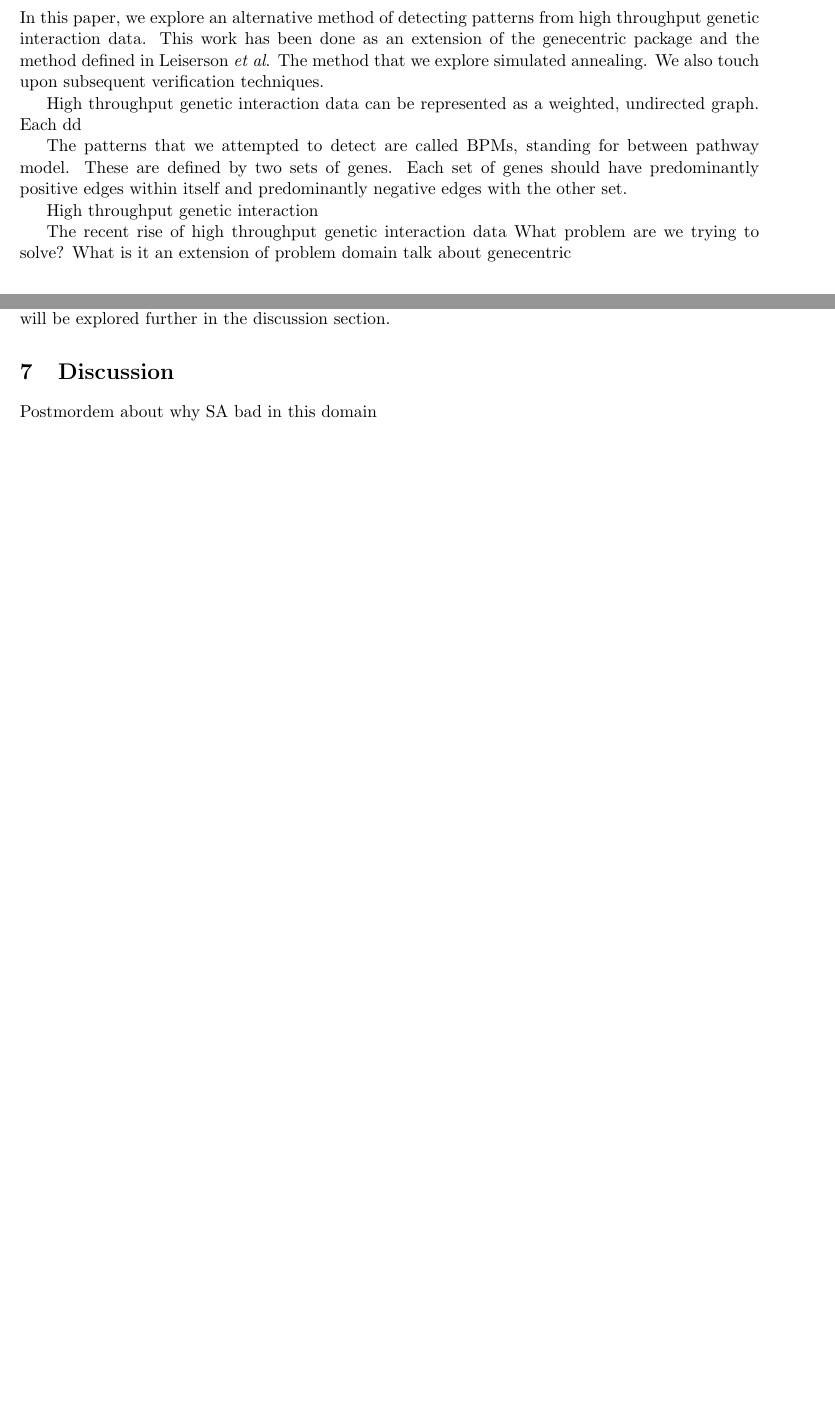
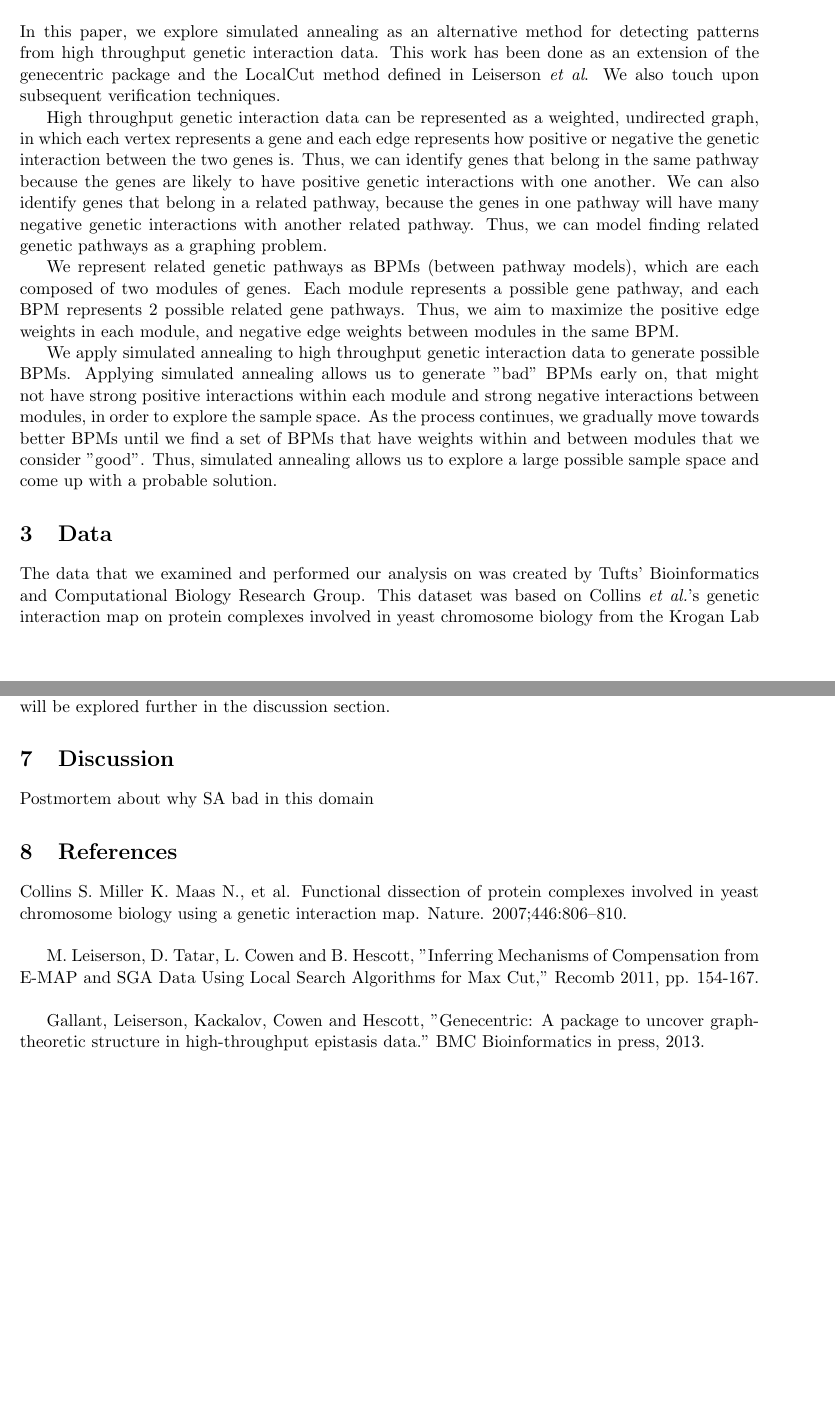
Before and after one commit to qcollins/comp_bio_final_project, a LaTeX document (paper/paper.tex): two parts of pages 1 and 4 of 4 before the commit and two parts of pages 1 and 5 of 5 after it, joined at a grey line, cut so that both start at the same text, the shorter picture padded with empty space. Compiled offline with pdfLaTeX.

Commit message:
added sections to paper

```diff
--- a/paper/paper.tex
+++ b/paper/paper.tex
@@ -29,6 +29,8 @@
 \newtheorem{theorem}{Theorem}
 \newtheorem{lemma}[theorem]{Lemma}
 \newtheorem{corollary}[theorem]{Corollary}
+\usepackage{graphicx}
+\graphicspath{ {./} }
 %\setlength{\parindent}{0cm}
 \title{Identifying Pathway Modules from High Throughput Genetic Interaction Data using Simulated Annealing}
 \author{Jeremy Colebrook-Soucie, Quinn Collins}
@@ -54,23 +56,18 @@
 
 
 \section{Introduction}
-\par In this paper, we explore an alternative method of detecting patterns from high throughput genetic interaction data. This work has been done as an extension of the genecentric package and the method defined in Leiserson \textit{et al}. The method that we explore simulated annealing. We also touch upon subsequent verification techniques.
 
-\par High throughput genetic interaction data can be represented as a weighted, undirected graph. Each dd
+\par In this paper, we explore simulated annealing as an alternative method for detecting patterns from high throughput genetic interaction data. This work has been done as an extension of the genecentric package and the LocalCut method defined in Leiserson \textit{et al}. We also touch upon subsequent verification techniques.
 
-\par The patterns that we attempted to detect are called BPMs, standing for between pathway model. These are defined by two sets of genes. Each set of genes should have predominantly positive edges within itself and predominantly negative edges with the other set.
+\par High throughput genetic interaction data can be represented as a weighted, undirected graph, in which each vertex represents a gene and each edge represents how positive or negative the genetic interaction between the two genes is. Thus, we can identify genes that belong in the same pathway because the genes are likely to have positive genetic interactions with one another. We can also identify genes that belong in a related pathway, because the genes in one pathway will have many negative genetic interactions with another related pathway. Thus, we can model finding related genetic pathways as a graphing problem.
 
+\par We represent related genetic pathways as BPMs (between pathway models), which are each composed of two modules of genes. Each module represents a possible gene pathway, and each BPM represents 2 possible related gene pathways. Thus, we aim to maximize the positive edge weights in each module, and negative edge weights between modules in the same BPM.
 
-High throughput genetic interaction
+\par We apply simulated annealing to high throughput genetic interaction data to generate possible BPMs. Applying simulated annealing allows us to generate "bad" BPMs early on, that might not have strong positive interactions within each module and strong negative interactions between modules, in order to explore the sample space. As the process continues, we gradually move towards better BPMs until we find a set of BPMs that have weights within and between modules that we consider "good". Thus, simulated annealing allows us to explore a large possible sample space and come up with a probable solution.
 
-The recent rise of high throughput genetic interaction data
-What problem are we trying to solve?
-What is it an extension of
-problem domain
-talk about genecentric
 \section{Data}
 
-
+The data that we examined and performed our analysis on was created by Tufts' Bioinformatics and Computational Biology Research Group. This dataset was based on Collins \textit{et al.}'s genetic interaction map on protein complexes involved in yeast chromosome biology from the Krogan Lab Interactome Database[Collins 2007]. The format of this dataset was consistent with that required for the genecentric package that was used[Leiserson 2011, Gallant 2013].
 \section{Methods}
 \subsection{Simulated Annealing}
 \par Simulated annealing is a hueristic that is used for solving optimization problems with a very large sample space. Its function is analogous to the physical process of annealing, where a metal is heated and then slowly cooled in order to remove imperfections. When the metal is hot, the smith can safely make large changes to it. However, as it colder, he must work it more slowly into its final shape.
@@ -175,11 +168,16 @@ Is this ia good metric? Still need to decide
 
 
 \section{Discussion}
-Postmordem about why SA bad in this domain
+Postmortem about why SA bad in this domain
 
 
 
+\section{References}
+Collins S. Miller K. Maas N., et al. Functional dissection of protein complexes involved in yeast chromosome biology using a genetic interaction map. Nature. 2007;446:806–810.\\
 
+M. Leiserson, D. Tatar, L. Cowen and B. Hescott, "Inferring Mechanisms of Compensation from E-MAP and SGA Data Using Local Search Algorithms for Max Cut," Recomb 2011, pp. 154-167.\\
+
+Gallant, Leiserson, Kackalov, Cowen and Hescott, "Genecentric: A package to uncover graph-theoretic structure in high-throughput epistasis data." BMC Bioinformatics in press, 2013.\\
 
 
 
```
Also changed, not shown: paper/paper.tex (8 more changed lines).
